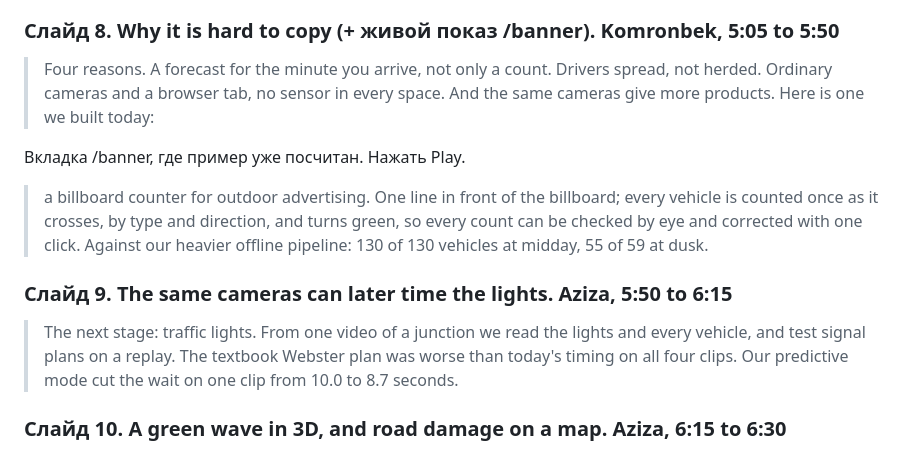
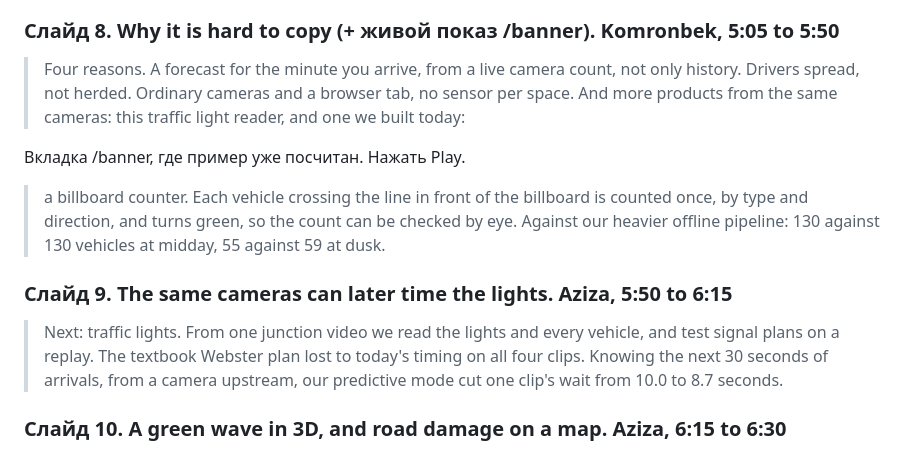
Before and after one commit to baytoooo/oqim, a Markdown page: docs/defence.md, the part around one of its changes. Drawn GitHub-style.

```diff
--- a/docs/defence.md
+++ b/docs/defence.md
@@ -64,15 +74,15 @@
 
 ### Слайд 8. Why it is hard to copy (+ живой показ /banner). Komronbek, 5:05 to 5:50
 
-> Four reasons. A forecast for the minute you arrive, not only a count. Drivers spread, not herded. Ordinary cameras and a browser tab, no sensor in every space. And the same cameras give more products. Here is one we built today:
+> Four reasons. A forecast for the minute you arrive, from a live camera count, not only history. Drivers spread, not herded. Ordinary cameras and a browser tab, no sensor per space. And more products from the same cameras: this traffic light reader, and one we built today:
 
 Вкладка /banner, где пример уже посчитан. Нажать Play.
 
-> a billboard counter for outdoor advertising. One line in front of the billboard; every vehicle is counted once as it crosses, by type and direction, and turns green, so every count can be checked by eye and corrected with one click. Against our heavier offline pipeline: 130 of 130 vehicles at midday, 55 of 59 at dusk.
+> a billboard counter. Each vehicle crossing the line in front of the billboard is counted once, by type and direction, and turns green, so the count can be checked by eye. Against our heavier offline pipeline: 130 against 130 vehicles at midday, 55 against 59 at dusk.
 
 ### Слайд 9. The same cameras can later time the lights. Aziza, 5:50 to 6:15
 
-> The next stage: traffic lights. From one video of a junction we read the lights and every vehicle, and test signal plans on a replay. The textbook Webster plan was worse than today's timing on all four clips. Our predictive mode cut the wait on one clip from 10.0 to 8.7 seconds.
+> Next: traffic lights. From one junction video we read the lights and every vehicle, and test signal plans on a replay. The textbook Webster plan lost to today's timing on all four clips. Knowing the next 30 seconds of arrivals, from a camera upstream, our predictive mode cut one clip's wait from 10.0 to 8.7 seconds.
 
 ### Слайд 10. A green wave in 3D, and road damage on a map. Aziza, 6:15 to 6:30
 
```
Also changed, not shown: other parts of docs/defence.md (+30 -20 lines).
